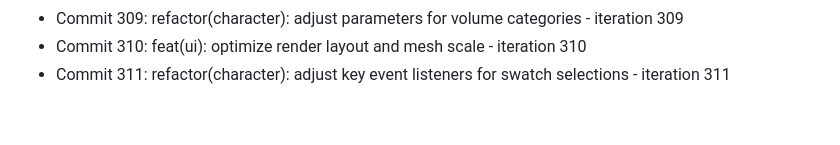
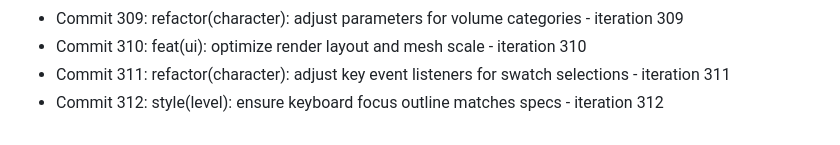
Before and after one commit to Jayanti29/MIDNIGHT-SEMESTER, a Markdown page: docs/DEV_DIARY.md, the part around the change. Rendered like a GitHub page.

Commit message:
style(level): ensure keyboard focus outline matches specs - iteration 312

```diff
--- a/docs/DEV_DIARY.md
+++ b/docs/DEV_DIARY.md
@@ -311,3 +311,4 @@
 - Commit 309: refactor(character): adjust parameters for volume categories - iteration 309
 - Commit 310: feat(ui): optimize render layout and mesh scale - iteration 310
 - Commit 311: refactor(character): adjust key event listeners for swatch selections - iteration 311
+- Commit 312: style(level): ensure keyboard focus outline matches specs - iteration 312
```
